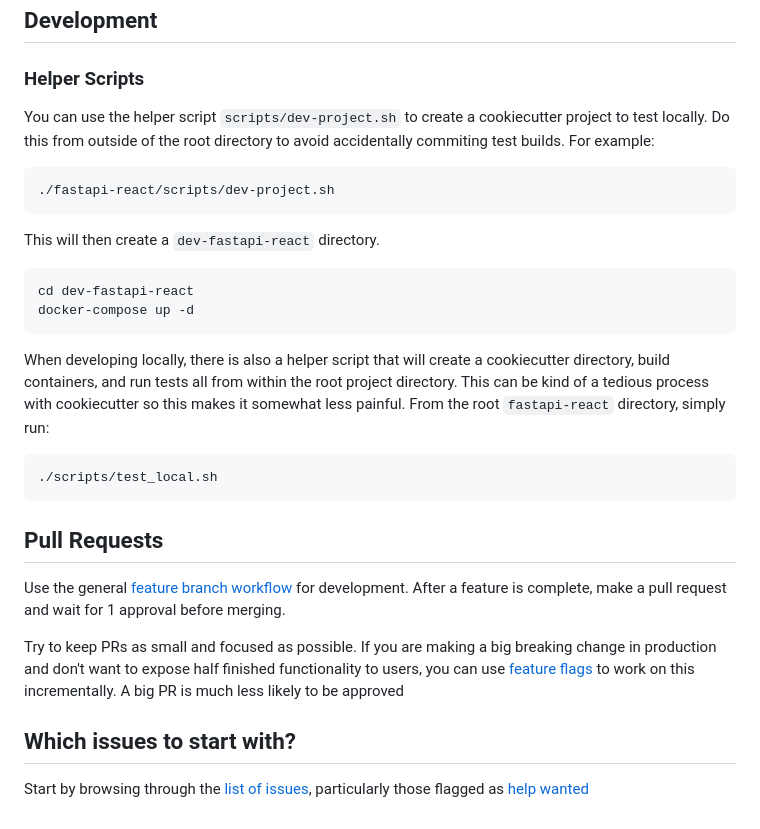
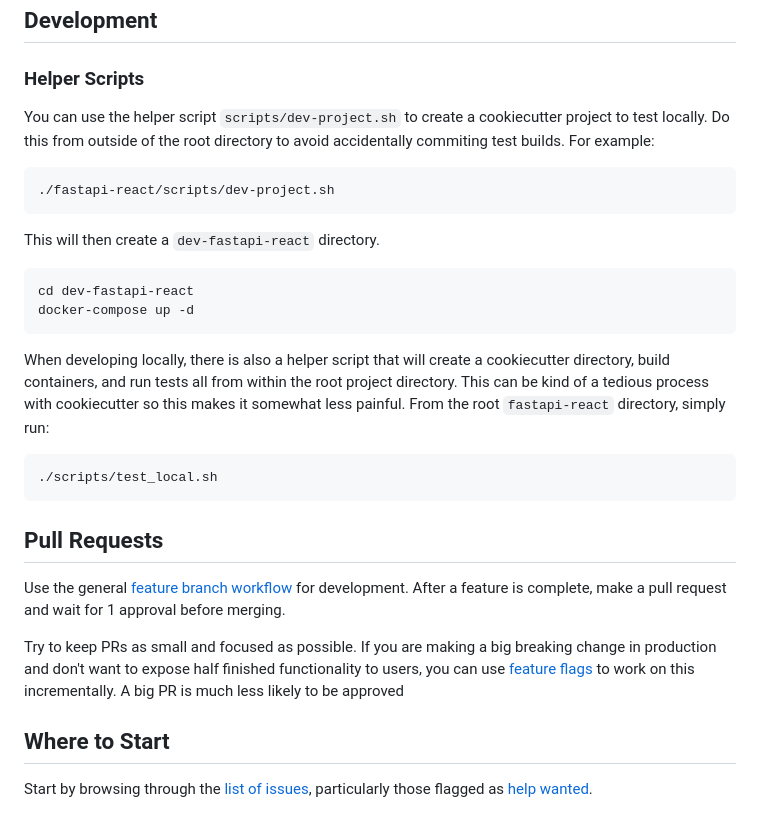
Before and after one commit to Buuntu/fastapi-react, a Markdown page: CONTRIBUTING.md, the part around the change. GitHub-like rendering.

````diff
--- a/CONTRIBUTING.md
+++ b/CONTRIBUTING.md
@@ -3,20 +3,24 @@
 ## Development
 
 ### Helper Scripts
+
 You can use the helper script `scripts/dev-project.sh` to create a cookiecutter
 project to test locally.  Do this from outside of the root directory to avoid
 accidentally commiting test builds.  For example:
+
 ```bash
 ./fastapi-react/scripts/dev-project.sh
 ```
 
 This will then create a `dev-fastapi-react` directory.
+
 ```bash
 cd dev-fastapi-react
 docker-compose up -d
 ```
 
 When developing locally, there is also a helper script that will create a cookiecutter directory, build containers, and run tests all from within the root project directory.  This can be kind of a tedious process with cookiecutter so this makes it somewhat less painful.  From the root `fastapi-react` directory, simply run:
+
 ```bash
 ./scripts/test_local.sh
 ```
@@ -34,6 +38,6 @@ functionality to users, you can use [feature
 flags](https://www.martinfowler.com/articles/feature-toggles.html) to work on
 this incrementally.  A big PR is much less likely to be approved
 
-## Which issues to start with?
+## Where to Start
 
-Start by browsing through the [list of issues](https://github.com/Buuntu/fastapi-react/issues), particularly those flagged as [help wanted](https://github.com/Buuntu/fastapi-react/issues?q=is%3Aopen+is%3Aissue+label%3A%22help+wanted%22)
+Start by browsing through the [list of issues](https://github.com/Buuntu/fastapi-react/issues), particularly those flagged as [help wanted](https://github.com/Buuntu/fastapi-react/issues?q=is%3Aopen+is%3Aissue+label%3A%22help+wanted%22).
````
Also changed, not shown: README.md (+44 -33 lines), assets/fastapi-logo.png (added), assets/postgres.png (added), assets/react-logo.png (added), assets/typescript.png (added).
